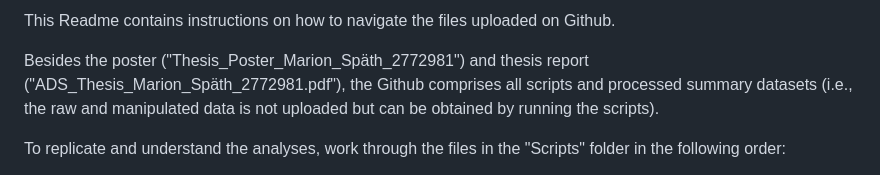
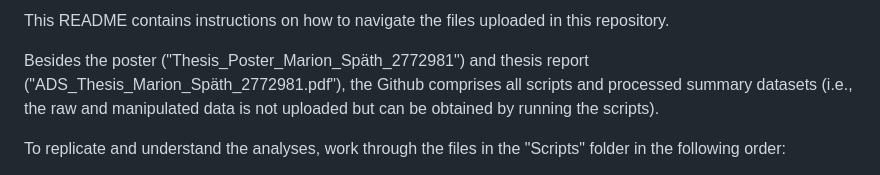
Before and after one commit to Saminiik/ADS-thesis-project, a Markdown page: MARION/README.md, the part around the change. GitHub-like rendering.

```diff
--- a/MARION/README.md
+++ b/MARION/README.md
@@ -1,4 +1,4 @@
-This Readme contains instructions on how to navigate the files uploaded on Github.
+This README contains instructions on how to navigate the files uploaded in this repository.
 
 Besides the poster ("Thesis_Poster_Marion_Späth_2772981") and thesis report ("ADS_Thesis_Marion_Späth_2772981.pdf"), the Github comprises all scripts and processed summary datasets (i.e., the raw and manipulated data is not uploaded but can be obtained by running the scripts).
 
```
